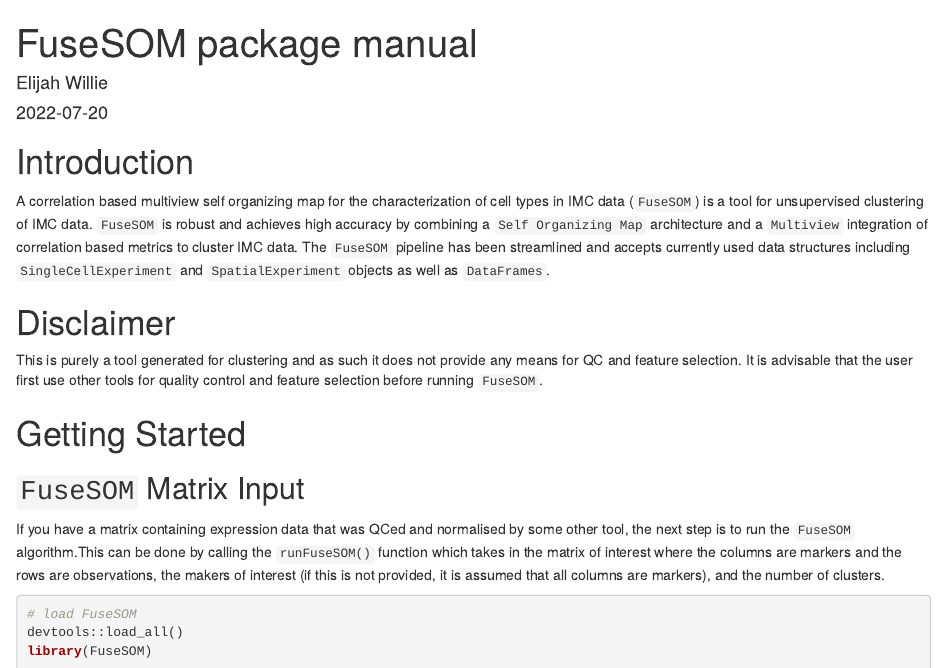
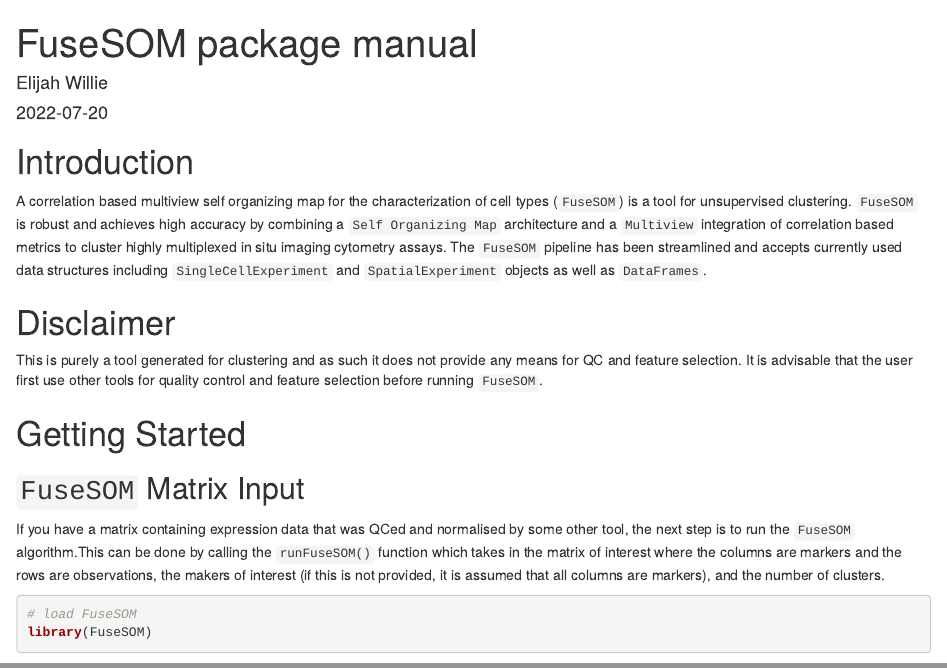
Before and after one commit to ecool50/FuseSOM, an R Markdown document (vignettes/Introduction.Rmd): the page in a window 1100 px wide, from its top, and a second part further down, joined at a grey line. Rendered offline with R 4.5, knitr and Pandoc, with nearby package versions; drawn as R Markdown's standard HTML page in place of the format the file asks for; some code elsewhere in the file could not run offline.

Commit message:
updated documentation

````diff
--- a/vignettes/Introduction.Rmd
+++ b/vignettes/Introduction.Rmd
@@ -18,7 +18,7 @@ opts_chunk$set(fig.align = 'center', fig.width = 6, fig.height = 5, dev = 'png')
 
 # Introduction
 
-A correlation based multiview self organizing map for the characterization of cell types in IMC data (`FuseSOM`) is a tool for unsupervised clustering of IMC data. `FuseSOM` is robust and achieves high accuracy by combining a `Self Organizing Map` architecture and a `Multiview` integration of correlation based metrics to cluster IMC data. The `FuseSOM` pipeline has been streamlined and accepts currently used data structures including `SingleCellExperiment` and `SpatialExperiment` objects as well as `DataFrames`.
+A correlation based multiview self organizing map for the characterization of cell types (`FuseSOM`) is a tool for unsupervised clustering. `FuseSOM` is robust and achieves high accuracy by combining a `Self Organizing Map` architecture and a `Multiview` integration of correlation based metrics to cluster highly multiplexed in situ imaging cytometry assays. The `FuseSOM` pipeline has been streamlined and accepts currently used data structures including `SingleCellExperiment` and `SpatialExperiment` objects as well as `DataFrames`.
 
 # Disclaimer
 
@@ -32,7 +32,6 @@ If you have a matrix containing expression data that was QCed and normalised by
 
 ```{r, message=FALSE, warning=FALSE}
 # load FuseSOM
-devtools::load_all()
 library(FuseSOM)
 
 ```
````
Also changed, not shown: README.md, 1 other file.
